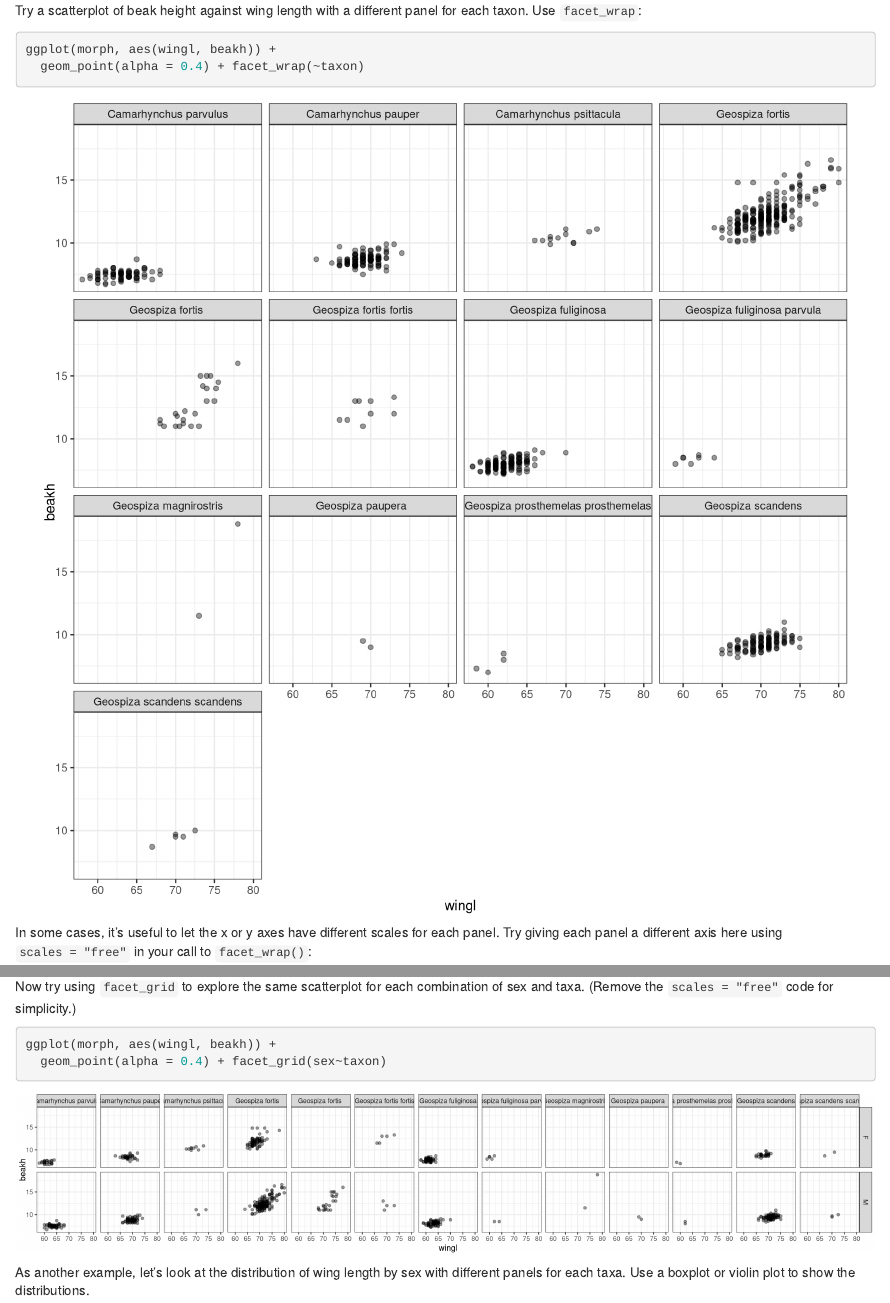
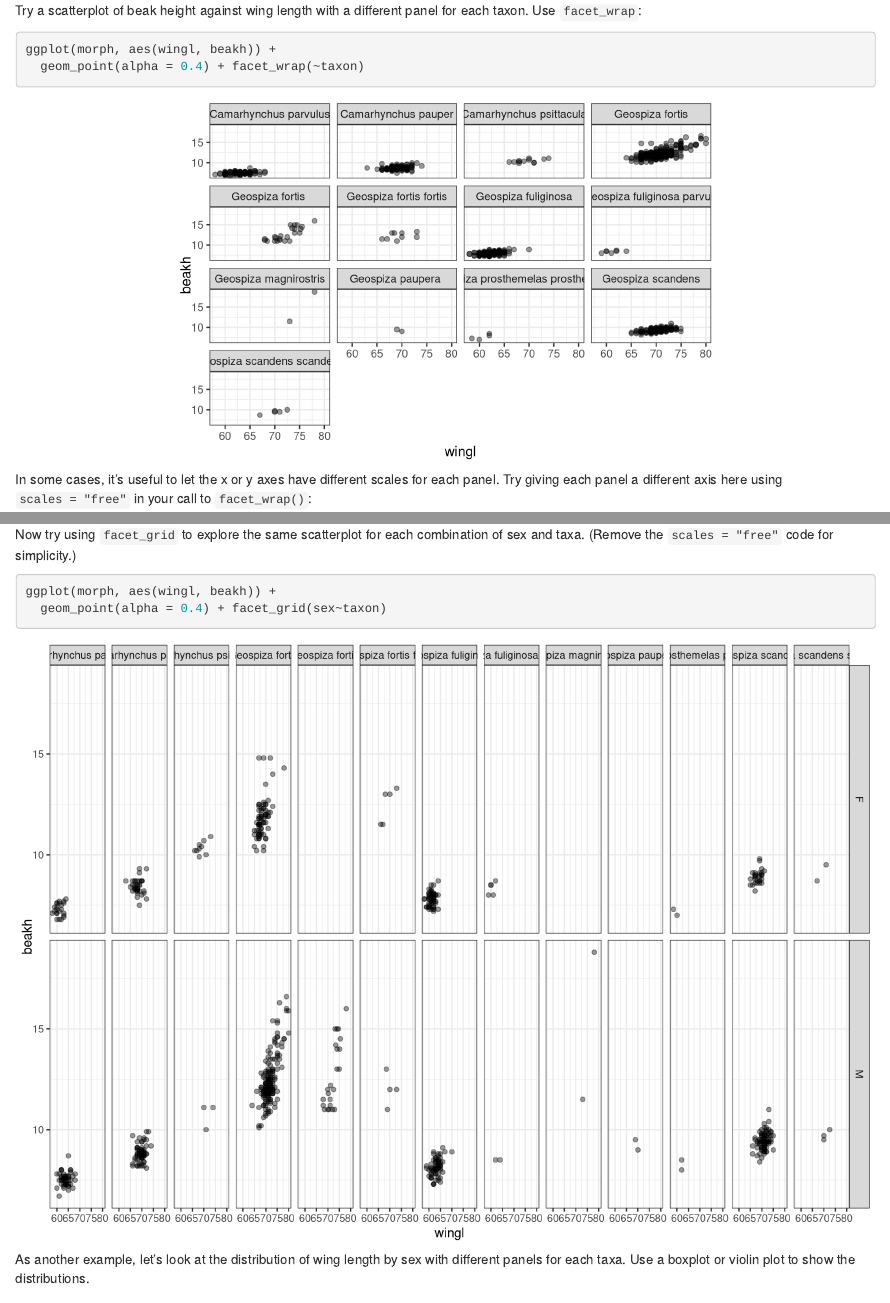
Before and after one commit to seananderson/ggplot2-FISH554, an R Markdown document (index.Rmd): the page in a window 1100 px wide, from 10790 px down, and a second part further down, joined at a grey line. Rendered offline with R 4.5, knitr and Pandoc, with nearby package versions; drawn as R Markdown's standard HTML page in place of the format the file asks for; code that draws random numbers runs with fixed seeds of ours.

Commit message:
Small tweaks to some plots

````diff
--- a/index.Rmd
+++ b/index.Rmd
@@ -217,14 +217,14 @@ In ggplot2 parlance, small multiples are referred to as “facets”. There are
 
 Try a scatterplot of beak height against wing length with a different panel for each taxon. Use `facet_wrap`:
 
-```{r facet1, fig.height=9, fig.width=9, bootstrap.show.code=FALSE}
+```{r facet1, bootstrap.show.code=FALSE}
 ggplot(morph, aes(wingl, beakh)) +
   geom_point(alpha = 0.4) + facet_wrap(~taxon)
 ```
 
 In some cases, it's useful to let the x or y axes have different scales for each panel. Try giving each panel a different axis here using `scales = "free"` in your call to `facet_wrap()`:
 
-```{r facet2, fig.heigh=9, fig.width=9, bootstrap.show.code=FALSE}
+```{r facet2, fig.width=10, fig.height=8, bootstrap.show.code=FALSE}
 ggplot(morph, aes(wingl, beakh)) +
   geom_point(alpha = 0.4) +
   facet_wrap(~taxon, scales = "free")
@@ -232,7 +232,7 @@ ggplot(morph, aes(wingl, beakh)) +
 
 Now try using `facet_grid` to explore the same scatterplot for each combination of sex and taxa. (Remove the `scales = "free"` code for simplicity.)
 
-```{r facet3, fig.width=16, fig.height=3, bootstrap.show.code=FALSE}
+```{r facet3, fig.width=10, fig.height=7, bootstrap.show.code=FALSE}
 ggplot(morph, aes(wingl, beakh)) +
   geom_point(alpha = 0.4) + facet_grid(sex~taxon)
 ```
````
Also changed, not shown: index.html.
